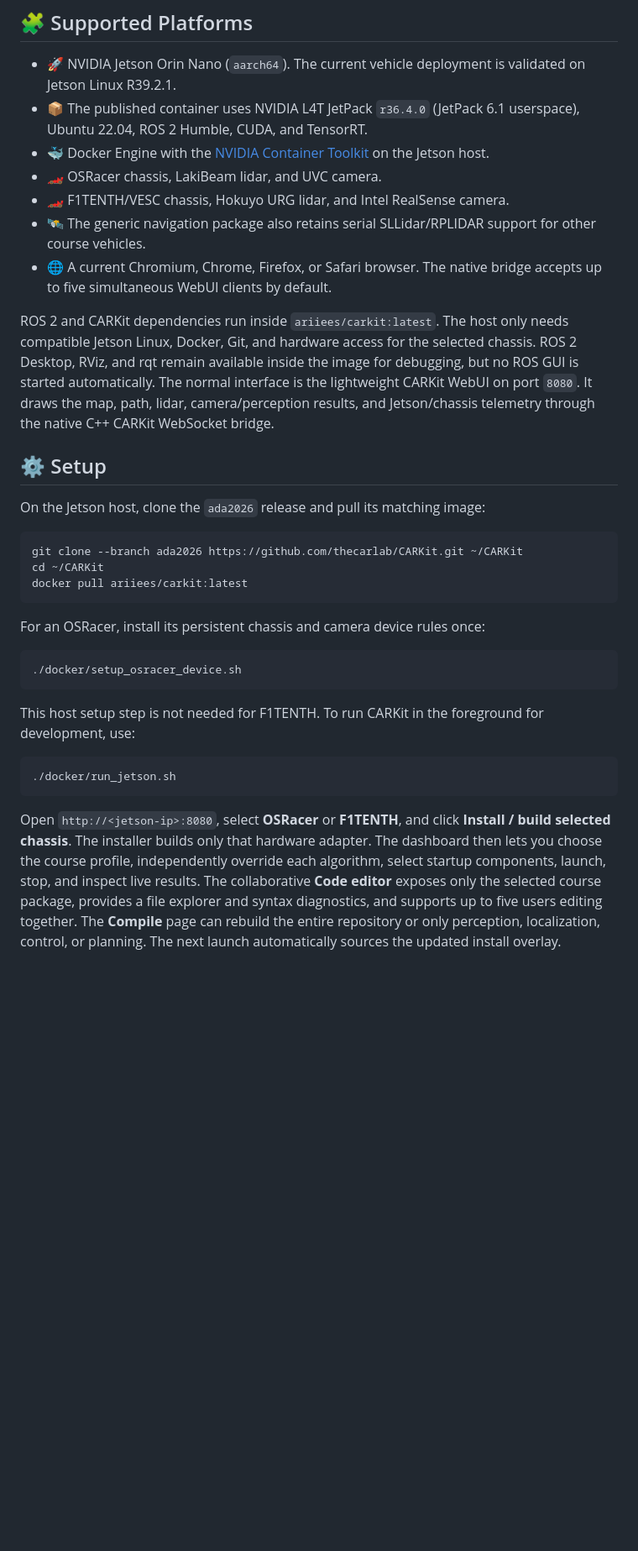
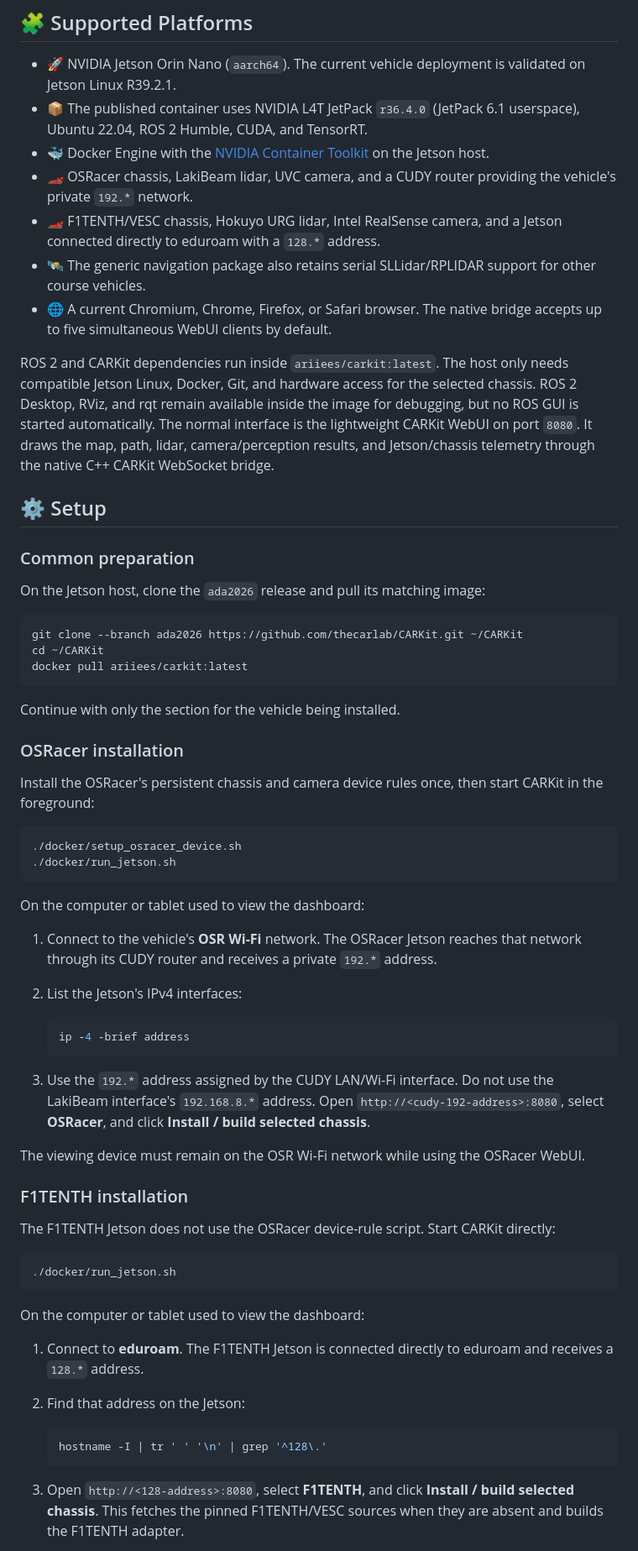
Before and after one commit to thecarlab/CARKit, a Markdown page: README.md, the part around one of its changes. Shown at 84% size. GitHub-like rendering; blank space fills up the shorter version.

Commit message:
Separate chassis installation and network access

````diff
--- a/README.md
+++ b/README.md
@@ -17,8 +17,10 @@ Designed around real autonomous vehicle workflows, CARKit provides a unified sof
 - 🐳 Docker Engine with the
   [NVIDIA Container Toolkit](https://docs.nvidia.com/datacenter/cloud-native/container-toolkit/latest/install-guide.html)
   on the Jetson host.
-- 🏎️ OSRacer chassis, LakiBeam lidar, and UVC camera.
-- 🏎️ F1TENTH/VESC chassis, Hokuyo URG lidar, and Intel RealSense camera.
+- 🏎️ OSRacer chassis, LakiBeam lidar, UVC camera, and a CUDY router
+  providing the vehicle's private `192.*` network.
+- 🏎️ F1TENTH/VESC chassis, Hokuyo URG lidar, Intel RealSense camera,
+  and a Jetson connected directly to eduroam with a `128.*` address.
 - 🛰️ The generic navigation package also retains serial SLLidar/RPLIDAR
   support for other course vehicles.
 - 🌐 A current Chromium, Chrome, Firefox, or Safari browser. The native bridge
@@ -34,6 +36,8 @@ the native C++ CARKit WebSocket bridge.
 
 ## ⚙️ Setup
 
+### Common preparation
+
 On the Jetson host, clone the `ada2026` release and pull its matching image:
 
 ```bash
@@ -42,25 +46,56 @@ cd ~/CARKit
 docker pull ariiees/carkit:latest
 ```
 
-For an OSRacer, install its persistent chassis and camera device rules once:
+Continue with only the section for the vehicle being installed.
+
+### OSRacer installation
+
+Install the OSRacer's persistent chassis and camera device rules once, then
+start CARKit in the foreground:
 
 ```bash
 ./docker/setup_osracer_device.sh
+./docker/run_jetson.sh
 ```
 
-This host setup step is not needed for F1TENTH. To run CARKit in the
-foreground for development, use:
+On the computer or tablet used to view the dashboard:
+
+1. Connect to the vehicle's **OSR Wi-Fi** network. The OSRacer Jetson reaches
+   that network through its CUDY router and receives a private `192.*` address.
+2. List the Jetson's IPv4 interfaces:
+
+   ```bash
+   ip -4 -brief address
+   ```
+
+3. Use the `192.*` address assigned by the CUDY LAN/Wi-Fi interface. Do not use
+   the LakiBeam interface's `192.168.8.*` address. Open
+   `http://<cudy-192-address>:8080`, select **OSRacer**, and click
+   **Install / build selected chassis**.
+
+The viewing device must remain on the OSR Wi-Fi network while using the
+OSRacer WebUI.
+
+### F1TENTH installation
+
+The F1TENTH Jetson does not use the OSRacer device-rule script. Start CARKit
+directly:
 
 ```bash
 ./docker/run_jetson.sh
 ```
 
-Open `http://<jetson-ip>:8080`, select **OSRacer** or **F1TENTH**, and click
-**Install / build selected chassis**. The installer builds only that hardware
-adapter. The dashboard then lets you choose the course profile, independently
-override each algorithm, select startup components, launch, stop, and inspect
-live results. The collaborative **Code editor** exposes only the selected
-course package, provides a file explorer and syntax diagnostics, and supports
-up to five users editing together. The **Compile** page can rebuild the entire
-repository or only perception, localization, control, or planning. The next
-launch automatically sources the updated install overlay.
+On the computer or tablet used to view the dashboard:
+
+1. Connect to **eduroam**. The F1TENTH Jetson is connected directly to
+   eduroam and receives a `128.*` address.
+2. Find that address on the Jetson:
+
+   ```bash
+   hostname -I | tr ' ' '\n' | grep '^128\.'
+   ```
+
+3. Open `http://<128-address>:8080`, select **F1TENTH**, and click
+   **Install / build selected chassis**. This fetches the pinned F1TENTH/VESC
+   sources when they are absent and builds the F1TENTH adapter.
+
````
Also changed, not shown: other parts of README.md (+24 -12 lines).
